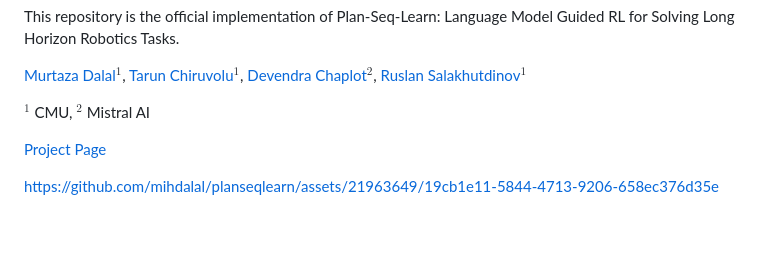
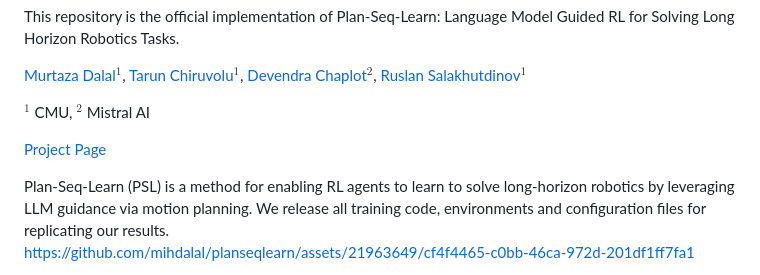
Before and after one commit to mihdalal/planseqlearn, a Markdown page: README.md, the part around one of its changes. GitHub-like rendering; blank space fills up the shorter version.

```diff
--- a/README.md
+++ b/README.md
@@ -9,8 +9,9 @@ $^1$ CMU, $^2$ Mistral AI
 
 [Project Page](https://mihdalal.github.io/planseqlearn/)
 
-
-https://github.com/mihdalal/planseqlearn/assets/21963649/19cb1e11-5844-4713-9206-658ec376d35e
+<div style="margin:10px; text-align: justify;">
+Plan-Seq-Learn (PSL) is a method for enabling RL agents to learn to solve long-horizon robotics by leveraging LLM guidance via motion planning. We release all training code, environments and configuration files for replicating our results.
 
 
+https://github.com/mihdalal/planseqlearn/assets/21963649/cf4f4465-c0bb-46ca-972d-201df1ff7fa1
 
```
Also changed, not shown: other parts of README.md (+0 -3 lines).
